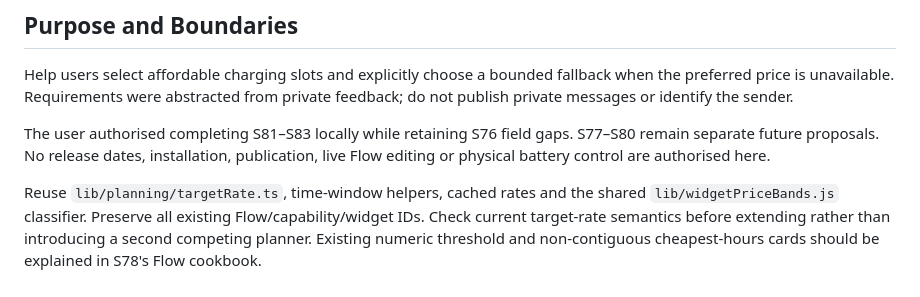
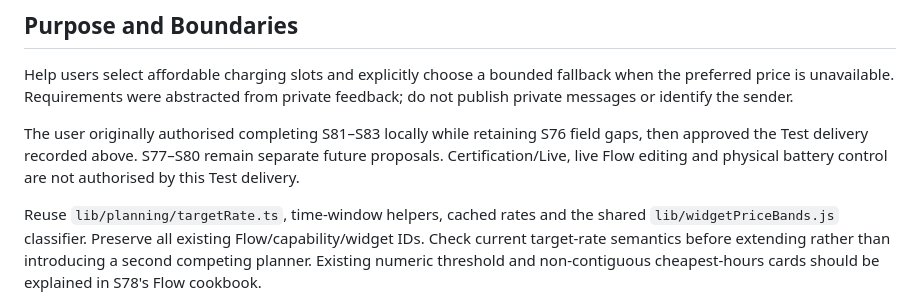
Before and after one commit to zarbjustin/homey-octopus-energy, a Markdown page: docs/handover/sprints-81-83-charging-flows.md, the part around the change. Drawn GitHub-style.

Commit message:
docs: align remaining delivery gates with Test readback
Co-authored-by: Copilot <223556219+Copilot@users.noreply.github.com>

Copilot-Session: 019fe758-751a-7493-ba4f-bcfb1753fa51

```diff
--- a/docs/handover/sprints-81-83-charging-flows.md
+++ b/docs/handover/sprints-81-83-charging-flows.md
@@ -125,9 +125,10 @@ Help users select affordable charging slots and explicitly choose a bounded
 fallback when the preferred price is unavailable. Requirements were abstracted
 from private feedback; do not publish private messages or identify the sender.
 
-The user authorised completing S81–S83 locally while retaining S76 field gaps.
-S77–S80 remain separate future proposals. No release dates, installation,
-publication, live Flow editing or physical battery control are authorised here.
+The user originally authorised completing S81–S83 locally while retaining S76
+field gaps, then approved the Test delivery recorded above. S77–S80 remain
+separate future proposals. Certification/Live, live Flow editing and physical
+battery control are not authorised by this Test delivery.
 
 Reuse `lib/planning/targetRate.ts`, time-window helpers, cached rates and the shared
 `lib/widgetPriceBands.js` classifier. Preserve all existing Flow/capability/widget
```
Also changed, not shown: docs/ai-handover.md (+2 -1 lines), docs/roadmap-next.md (+1 -1 lines).
